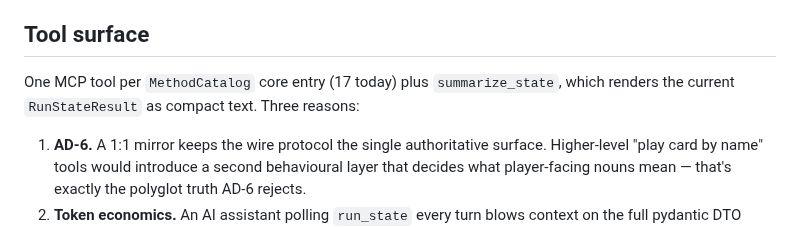
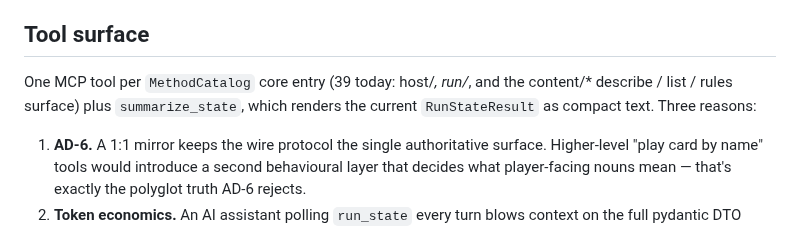
Before and after one commit to BUCKFAE/headless-in-the-spire, a Markdown page: documentation/research/mcp-integration.md, the part around the change. Drawn GitHub-style.

Commit message:
docs(mcp-integration): refresh stale tool count
- "17 today" was accurate at e515db1 (2026-05-19); since then
  content/* + host/methods + list_*_for_act + run/read_deck landed,
  current core tool count is 39 (debug/* adds 17 more behind
  --enable-debug)

Co-Authored-By: Claude Opus 4.7 (1M context) <noreply@anthropic.com>

```diff
--- a/documentation/research/mcp-integration.md
+++ b/documentation/research/mcp-integration.md
@@ -43,7 +43,8 @@ Python wins on cost; nothing in the ADs argues against it. The official
 
 ## Tool surface
 
-One MCP tool per `MethodCatalog` core entry (17 today) plus `summarize_state`,
+One MCP tool per `MethodCatalog` core entry (39 today: host/*, run/*, and
+the content/* describe / list / rules surface) plus `summarize_state`,
 which renders the current `RunStateResult` as compact text. Three reasons:
 
 1. **AD-6.** A 1:1 mirror keeps the wire protocol the single authoritative
```
